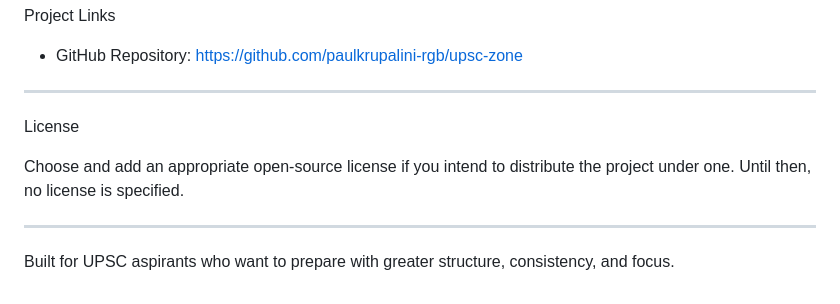
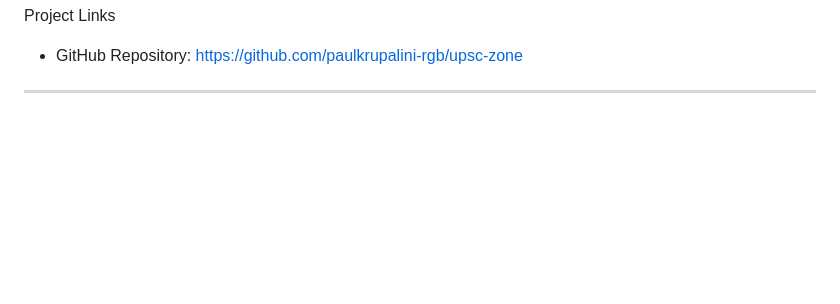
Before and after one commit to paulkrupalini-rgb/upsc-zone, a Markdown page: README.md, the part around the change. GitHub-like rendering; blank space fills up the shorter version.

```diff
--- a/README.md
+++ b/README.md
@@ -202,11 +202,3 @@ The project emphasizes consistent practice, targeted revision, structured planni
 
 
 ---
-
- License
-
-Choose and add an appropriate open-source license if you intend to distribute the project under one. Until then, no license is specified.
-
----
-
-Built for UPSC aspirants who want to prepare with greater structure, consistency, and focus.
```
